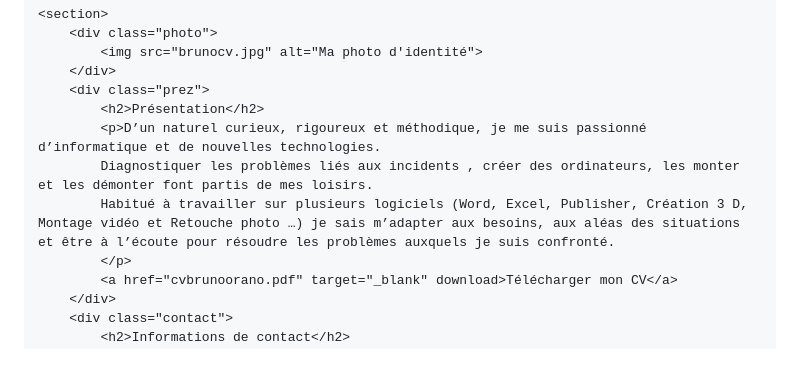
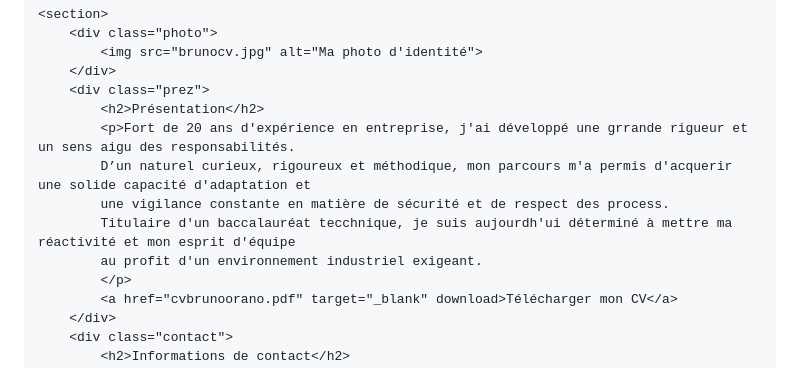
Before and after one commit to deseurebruno/Bruno-Deseure, a Markdown page: README.md, the part around the change. Drawn GitHub-style.

Commit message:
Revise presentation section in README
Updated personal presentation to reflect 20 years of experience and skills.

```diff
--- a/README.md
+++ b/README.md
@@ -16,9 +16,11 @@
         </div>
         <div class="prez">
             <h2>Présentation</h2>
-            <p>D’un naturel curieux, rigoureux et méthodique, je me suis passionné d’informatique et de nouvelles technologies.
-			Diagnostiquer les problèmes liés aux incidents , créer des ordinateurs, les monter et les démonter font partis de mes loisirs.
-			Habitué à travailler sur plusieurs logiciels (Word, Excel, Publisher, Création 3 D, Montage vidéo et Retouche photo …) je sais m’adapter aux besoins, aux aléas des situations et être à l’écoute pour résoudre les problèmes auxquels je suis confronté.
+            <p>Fort de 20 ans d'expérience en entreprise, j'ai développé une grrande rigueur et un sens aigu des responsabilités.
+			D’un naturel curieux, rigoureux et méthodique, mon parcours m'a permis d'acquerir une solide capacité d'adaptation et
+			une vigilance constante en matière de sécurité et de respect des process.
+			Titulaire d'un baccalauréat tecchnique, je suis aujourdh'ui déterminé à mettre ma réactivité et mon esprit d'équipe
+			au profit d'un environnement industriel exigeant.
 			</p>
             <a href="cvbrunoorano.pdf" target="_blank" download>Télécharger mon CV</a>
         </div>
```
